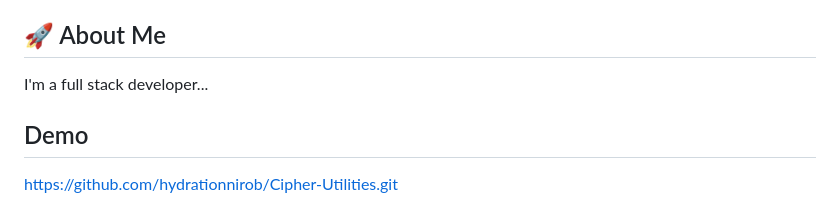
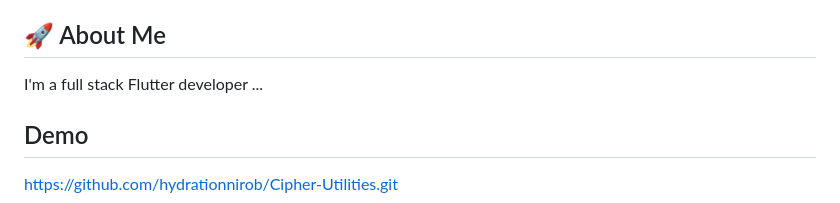
Before and after one commit to hydrationnirob/Cipher-Utilities, a Markdown page: README.md, the part around the change. Drawn GitHub-style.

```diff
--- a/README.md
+++ b/README.md
@@ -206,7 +206,7 @@ If you have any feedback, please reach out to us at rakibullhaques@gmail.com
 
 
 ## 🚀 About Me
-I'm a full stack developer...
+I'm a full stack Flutter developer  ...
 
 
 ## Demo
```
